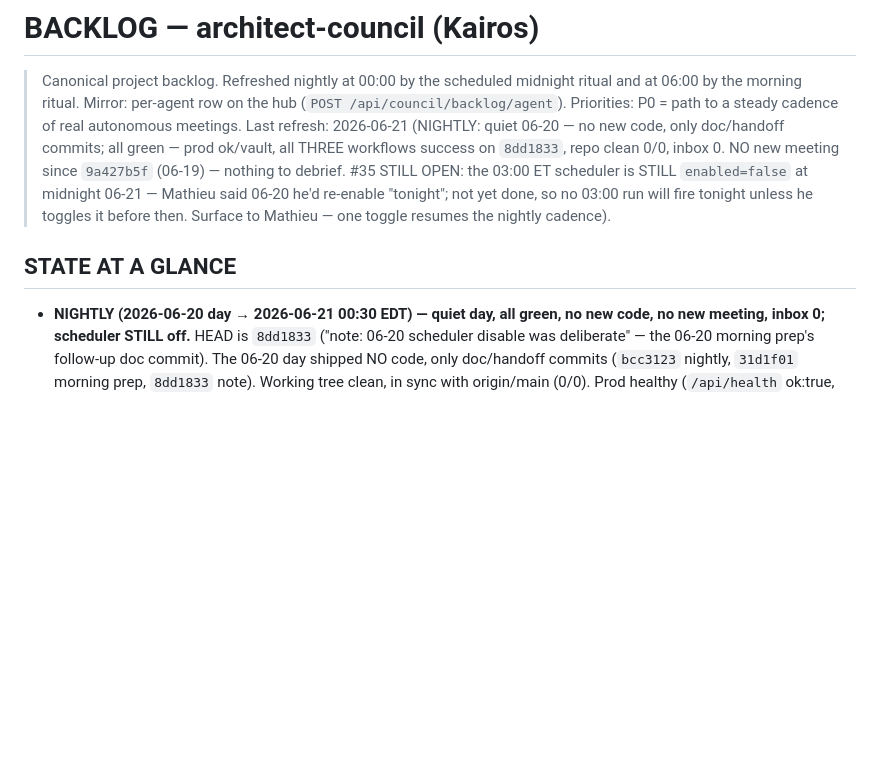
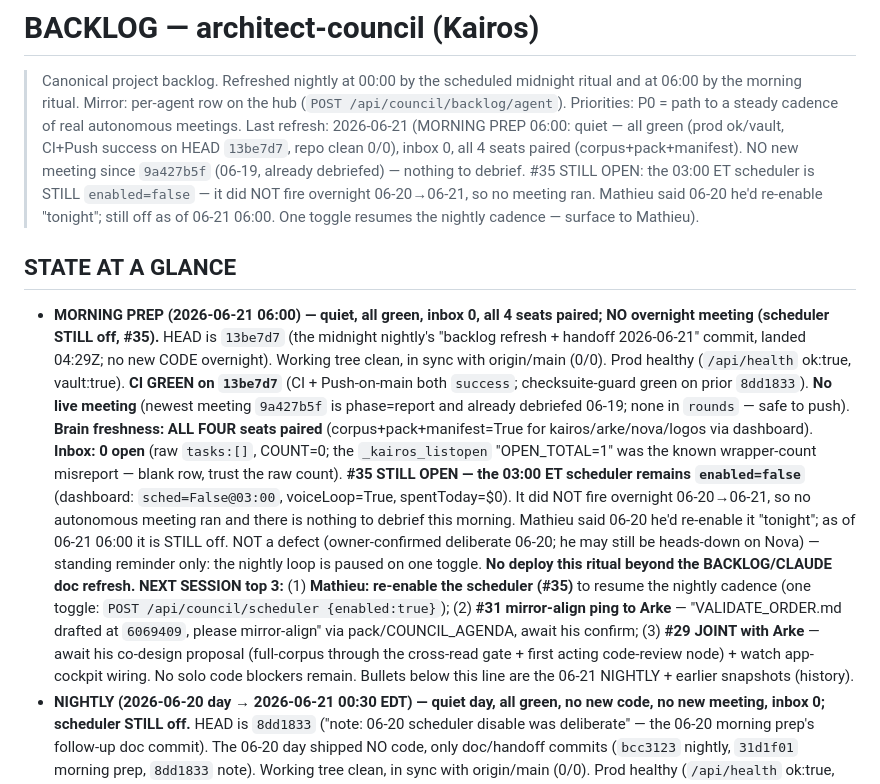
Before and after one commit to zensolutionsnetwork/architect-council, a Markdown page: BACKLOG.md, the part around the change. GitHub-like rendering; blank space fills up the shorter version.

Commit message:
morning prep 2026-06-21: all green, inbox 0, 4 seats paired; no overnight meeting (scheduler still off, #35)

```diff
--- a/BACKLOG.md
+++ b/BACKLOG.md
@@ -3,13 +3,34 @@
 > Canonical project backlog. Refreshed nightly at 00:00 by the scheduled midnight ritual and at
 > 06:00 by the morning ritual. Mirror: per-agent row on the hub (`POST /api/council/backlog/agent`).
 > Priorities: P0 = path to a steady cadence of real autonomous meetings. Last refresh: 2026-06-21
-> (NIGHTLY: quiet 06-20 — no new code, only doc/handoff commits; all green — prod ok/vault, all THREE
-> workflows success on `8dd1833`, repo clean 0/0, inbox 0. NO new meeting since `9a427b5f` (06-19) —
-> nothing to debrief. #35 STILL OPEN: the 03:00 ET scheduler is STILL `enabled=false` at midnight 06-21
-> — Mathieu said 06-20 he'd re-enable "tonight"; not yet done, so no 03:00 run will fire tonight unless
-> he toggles it before then. Surface to Mathieu — one toggle resumes the nightly cadence).
+> (MORNING PREP 06:00: quiet — all green (prod ok/vault, CI+Push success on HEAD `13be7d7`, repo clean
+> 0/0), inbox 0, all 4 seats paired (corpus+pack+manifest). NO new meeting since `9a427b5f` (06-19,
+> already debriefed) — nothing to debrief. #35 STILL OPEN: the 03:00 ET scheduler is STILL
+> `enabled=false` — it did NOT fire overnight 06-20→06-21, so no meeting ran. Mathieu said 06-20 he'd
+> re-enable "tonight"; still off as of 06-21 06:00. One toggle resumes the nightly cadence — surface to
+> Mathieu).
 
 ## STATE AT A GLANCE
+- **MORNING PREP (2026-06-21 06:00) — quiet, all green, inbox 0, all 4 seats paired; NO overnight meeting
+  (scheduler STILL off, #35).** HEAD is `13be7d7` (the midnight nightly's "backlog refresh + handoff
+  2026-06-21" commit, landed 04:29Z; no new CODE overnight). Working tree clean, in sync with origin/main
+  (0/0). Prod healthy (`/api/health` ok:true, vault:true). **CI GREEN on `13be7d7`** (CI + Push-on-main
+  both `success`; checksuite-guard green on prior `8dd1833`). **No live meeting** (newest meeting
+  `9a427b5f` is phase=report and already debriefed 06-19; none in `rounds` — safe to push). **Brain
+  freshness: ALL FOUR seats paired** (corpus+pack+manifest=True for kairos/arke/nova/logos via dashboard).
+  **Inbox: 0 open** (raw `tasks:[]`, COUNT=0; the `_kairos_listopen` "OPEN_TOTAL=1" was the known
+  wrapper-count misreport — blank row, trust the raw count). **#35 STILL OPEN — the 03:00 ET scheduler
+  remains `enabled=false`** (dashboard: `sched=False@03:00`, voiceLoop=True, spentToday=$0). It did NOT
+  fire overnight 06-20→06-21, so no autonomous meeting ran and there is nothing to debrief this morning.
+  Mathieu said 06-20 he'd re-enable it "tonight"; as of 06-21 06:00 it is STILL off. NOT a defect
+  (owner-confirmed deliberate 06-20; he may still be heads-down on Nova) — standing reminder only: the
+  nightly loop is paused on one toggle. **No deploy this ritual beyond the BACKLOG/CLAUDE doc refresh.**
+  **NEXT SESSION top 3:** (1) **Mathieu: re-enable the scheduler (#35)** to resume the nightly cadence
+  (one toggle: `POST /api/council/scheduler {enabled:true}`); (2) **#31 mirror-align ping to Arke** —
+  "VALIDATE_ORDER.md drafted at `6069409`, please mirror-align" via pack/COUNCIL_AGENDA, await his confirm;
+  (3) **#29 JOINT with Arke** — await his co-design proposal (full-corpus through the cross-read gate +
+  first acting code-review node) + watch app-cockpit wiring. No solo code blockers remain. Bullets below
+  this line are the 06-21 NIGHTLY + earlier snapshots (history).
 - **NIGHTLY (2026-06-20 day → 2026-06-21 00:30 EDT) — quiet day, all green, no new code, no new meeting,
   inbox 0; scheduler STILL off.** HEAD is `8dd1833` ("note: 06-20 scheduler disable was deliberate" — the
   06-20 morning prep's follow-up doc commit). The 06-20 day shipped NO code, only doc/handoff commits
```
